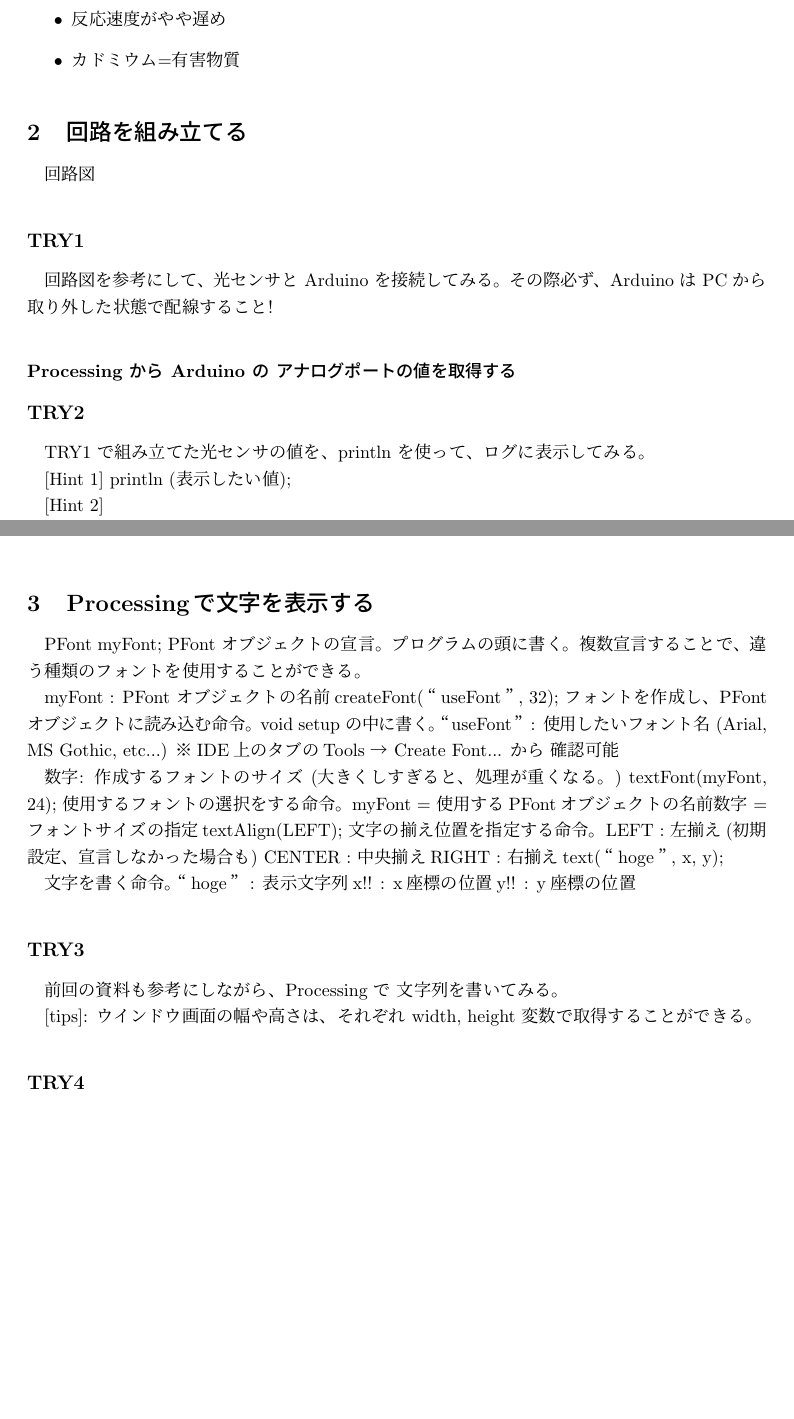
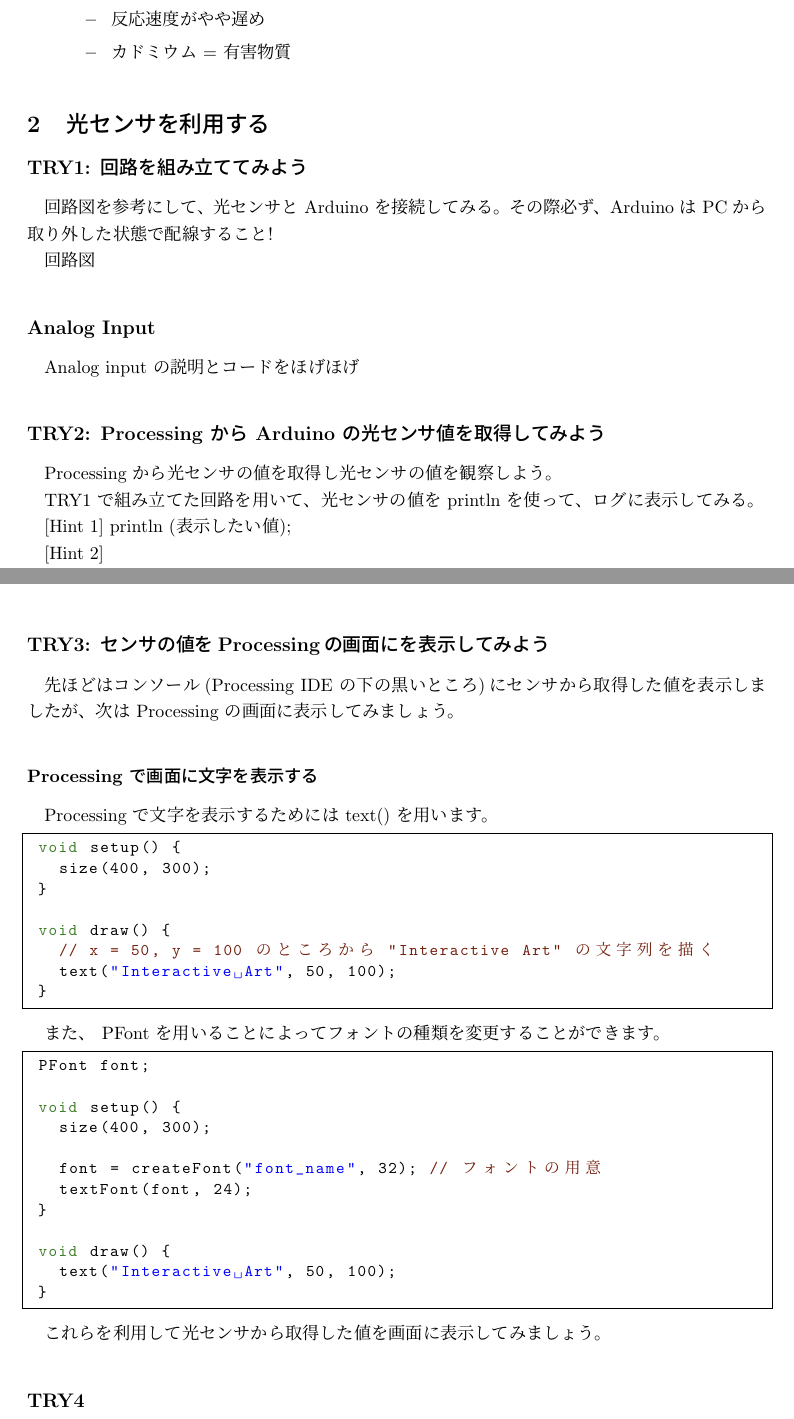
Before and after one commit to otknoy/ia_text, a LaTeX CV (03/resume03.tex): two parts of pages 1 and 2 of 3, joined at a grey line, cut so that both start at the same text, the shorter picture padded with empty space. Compiled offline with pLaTeX and dvipdfmx.

Commit message:
add/modify sections

```diff
--- a/03/resume03.tex
+++ b/03/resume03.tex
@@ -88,21 +88,26 @@ CdSセル: CdS(硫酸カドミウム)を主成分とする電子部品。
        \begin{itemize}
 	\item 反応速度がやや遅め
- \item カドミウム=有害物質
+	\item カドミウム = 有害物質
+       \end{itemize}
 \end{itemize}
 
 
-\section{回路を組み立てる}
+\section{光センサを利用する}
+
+\subsection*{TRY1: 回路を組み立ててみよう}
+回路図を参考にして、光センサと Arduino を接続してみる。
+その際必ず、Arduino は PC から取り外した状態で配線すること!
 
 回路図
 
-\subsection*{TRY1}
-回路図を参考にして、光センサと Arduino を接続してみる。
-その際必ず、Arduino は PC から取り外した状態で配線すること!
+\subsection*{Analog Input}
+Analog input の説明とコードをほげほげ
 
-\subsubsection*{Processing から Arduino の アナログポートの値を取得する}
 
-\subsection*{TRY2}
-TRY1 で組み立てた光センサの値を、println を使って、ログに表示してみる。
+\subsection*{TRY2: Processing から Arduino の光センサ値を取得してみよう}
+Processing から光センサの値を取得し光センサの値を観察しよう。
+
+TRY1 で組み立てた回路を用いて、光センサの値を println を使って、ログに表示してみる。
 
 [Hint 1]
 println (表示したい値);
@@ -124,44 +129,70 @@ println (表示したい値);
 \end{lstlisting}
 
 
-\section{Processingで文字を表示する}
+\subsection*{TRY3: センサの値をProcessingの画面にを表示してみよう}
+先ほどはコンソール(Processing IDE の下の黒いところ)にセンサから取得した値を表示しましたが、次は Processing の画面に表示してみましょう。
 
-PFont myFont;
-PFont オブジェクトの宣言。
-プログラムの頭に書く。
-複数宣言することで、違う種類のフォントを使用することができる。
+\subsubsection*{Processing で画面に文字を表示する}
+Processing で文字を表示するためには text() を用います。
+\begin{lstlisting}
+ void setup() {
+   size(400, 300);
+ }
 
- myFont : PFont オブジェクトの名前
-createFont(“useFont”, 32);
- フォントを作成し、PFontオブジェクトに読み込む命令。void setup の中に書く。
-  “useFont” : 使用したいフォント名 (Arial, MS Gothic, etc...)
-                  ※IDE上のタブのTools → Create Font... から 確認可能
+ void draw() {
+   // x = 50, y = 100 のところから "Interactive Art" の文字列を描く
+   text("Interactive Art", 50, 100);
+ }
+\end{lstlisting}
 
-数字
-: 作成するフォントのサイズ (大きくしすぎると、処理が重くなる。)
-textFont(myFont, 24);
- 使用するフォントの選択をする命令。
-  myFont = 使用するPFontオブジェクトの名前
-  数字 = フォントサイズの指定
-textAlign(LEFT);
- 文字の揃え位置を指定する命令。
-  LEFT
-: 左揃え(初期設定、宣言しなかった場合も)
-  CENTER : 中央揃え
-  RIGHT
-: 右揃え
-text(“hoge”, x, y);
+また、 PFont を用いることによってフォントの種類を変更することができます。
+\begin{lstlisting}
+ PFont font;
 
- 文字を書く命令。
-  “hoge” : 表示文字列
-  x!! : x座標の位置
-  y!! : y座標の位置
+ void setup() {
+   size(400, 300);
 
-\subsection*{TRY3}
-前回の資料も参考にしながら、Processing で 文字列を書いてみる。
+   font = createFont("font_name", 32); // フォントの用意
+   textFont(font, 24);
+ }
 
-[tips]: ウインドウ画面の幅や高さは、それぞれ width, height 変数で取得することができる。
+ void draw() {
+   text("Interactive Art", 50, 100);
+ }
+\end{lstlisting}
 
+これらを利用して光センサから取得した値を画面に表示してみましょう。
+
+% PFont myFont;
+% PFont オブジェクトの宣言。
+% プログラムの頭に書く。
+% 複数宣言することで、違う種類のフォントを使用することができる。
+
+%  myFont : PFont オブジェクトの名前
+% createFont(“useFont”, 32);
+%  フォントを作成し、PFontオブジェクトに読み込む命令。void setup の中に書く。
+%   “useFont” : 使用したいフォント名 (Arial, MS Gothic, etc...)
+%                   ※IDE上のタブのTools → Create Font... から 確認可能
+
+% 数字
+% : 作成するフォントのサイズ (大きくしすぎると、処理が重くなる。)
+% textFont(myFont, 24);
+%  使用するフォントの選択をする命令。
+%   myFont = 使用するPFontオブジェクトの名前
+%   数字 = フォントサイズの指定
+% textAlign(LEFT);
+%  文字の揃え位置を指定する命令。
+%   LEFT
+% : 左揃え(初期設定、宣言しなかった場合も)
+%   CENTER : 中央揃え
+%   RIGHT
+% : 右揃え
+% text(“hoge”, x, y);
+
+%  文字を書く命令。
+%   “hoge” : 表示文字列
+%   x!! : x座標の位置
+%   y!! : y座標の位置
 
 \subsection*{TRY4}
 TRY2、TRY3を参考にし、Processing の文字列 (text) で光センサの値を表示する。
```
Also changed, not shown: 03/resume03.tex (6 more changed lines). Lines whose indentation alone changed are shown as unchanged.
